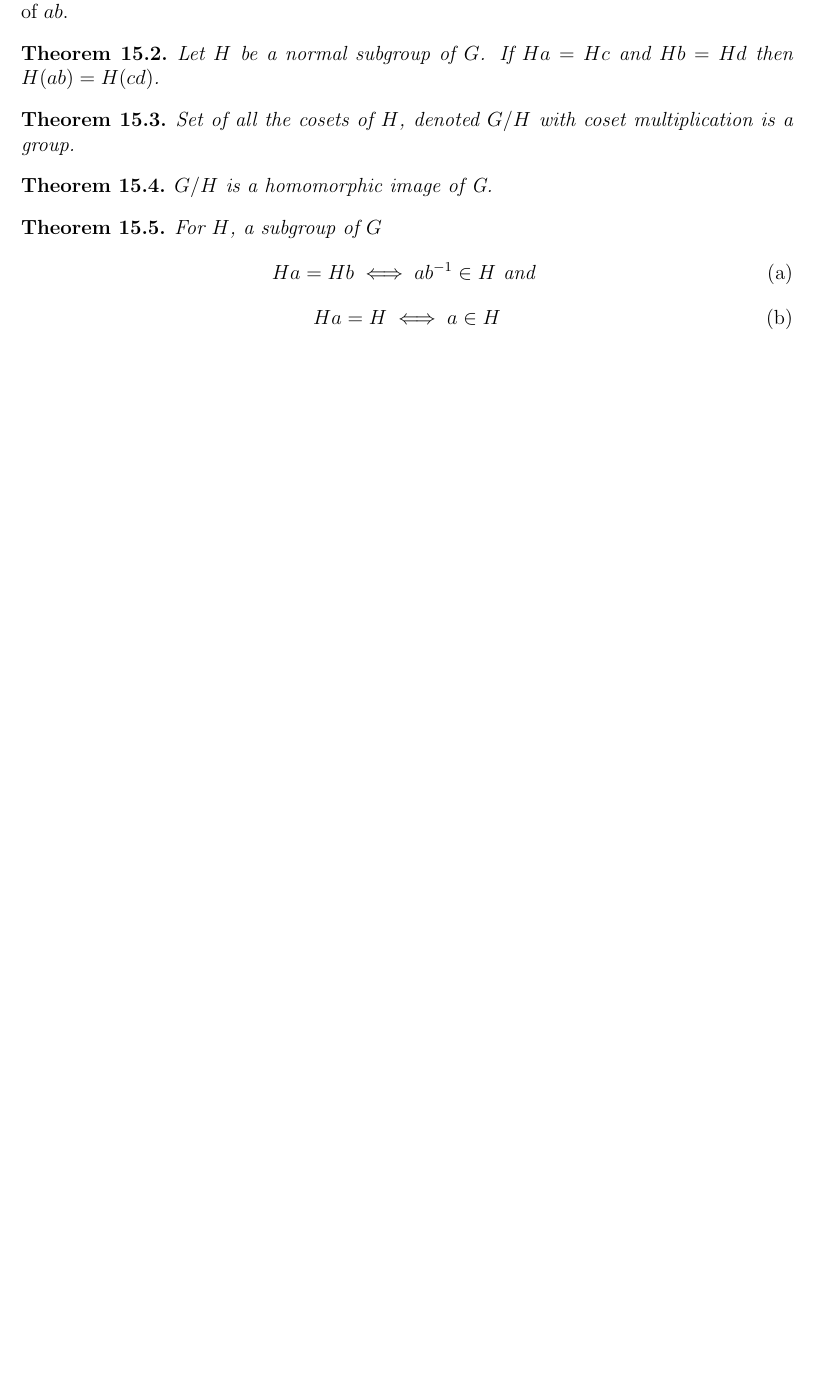
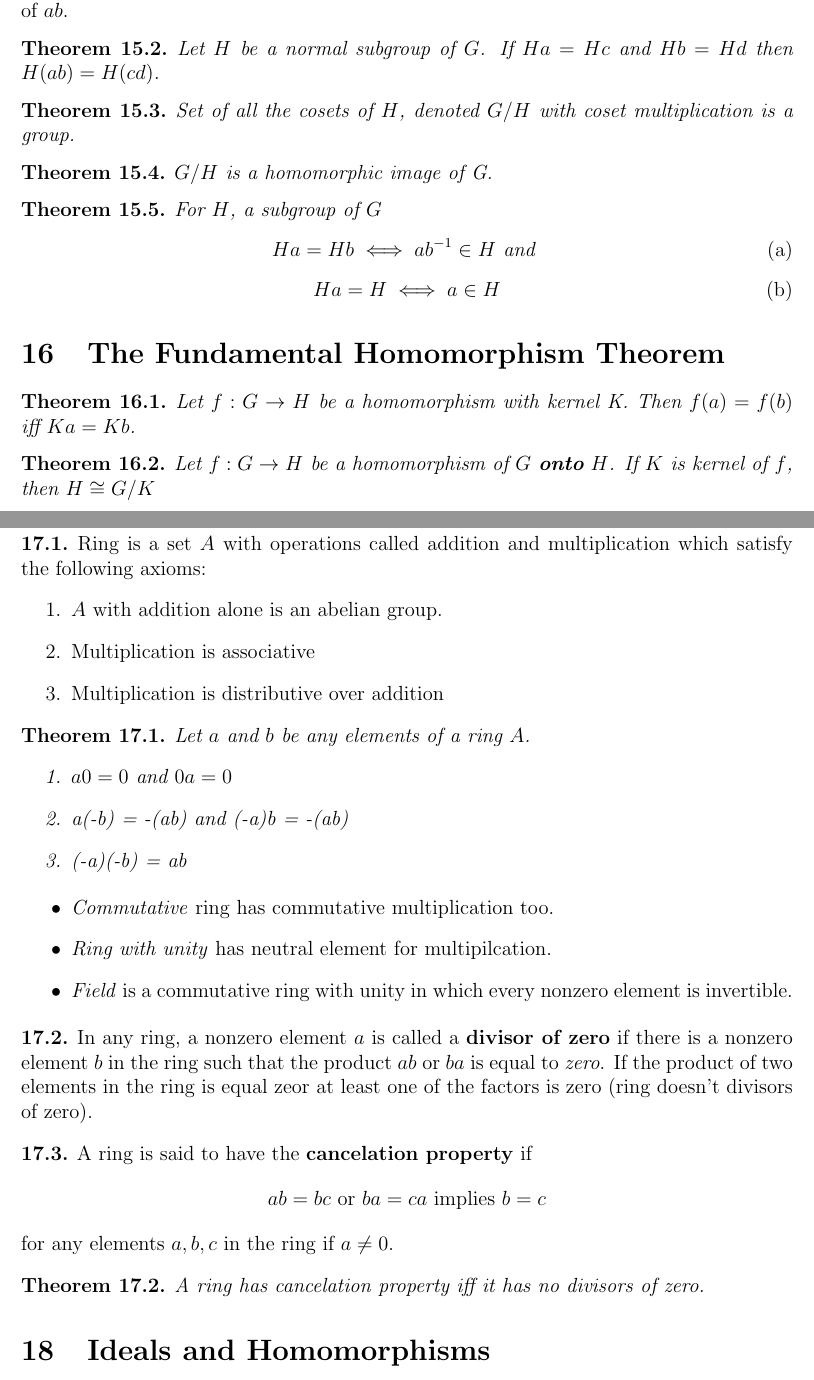
Before and after one commit to m5imunovic/math, a LaTeX document (AbstractAlgebra/aa_pinter_notes.tex): part of page 6 of 6 before the commit and two parts of pages 6 and 7 of 7 after it, the two joined at a grey line, cut so that both start at the same text, the shorter picture padded with empty space. Compiled offline with pdfLaTeX.

Commit message:
Added chapter 17

```diff
--- a/AbstractAlgebra/aa_pinter_notes.tex
+++ b/AbstractAlgebra/aa_pinter_notes.tex
@@ -285,4 +285,49 @@ Coset multiplication: the coset of $a$ multiplied by the coset of $b$ is defined
             Ha = H \iff a \in H
         \end{equation*}
 \end{theorem}
+\section{The Fundamental Homomorphism Theorem}
+\begin{theorem}{}
+    Let $f: G \to H$ be a homomorphism with kernel K. Then $f(a) = f(b)$ iff $Ka = Kb$.
+\end{theorem}
+\begin{theorem}{}
+        Let $f: G \to H$ be a homomorphism of $G$ \textbf{onto} $H$. If $K$ is kernel of $f$, then
+        $H \cong G/K$
+\end{theorem}
+\section{Rings: Definitions and Elementary Properties}
+\begin{definition}{}
+    Ring is a set $A$ with operations called addition and multiplication which satisfy the following axioms:
+        \begin{enumerate}
+            \item $A$ with addition alone is an abelian group.
+            \item Multiplication is associative
+            \item Multiplication is distributive over addition
+        \end{enumerate}
+\end{definition}
+\begin{theorem}{}
+    Let $a$ and $b$ be any elements of a ring $A$.
+        \renewcommand{\labelenumiii}{\theenumi}
+        \begin{enumerate}
+            \item $a0 = 0$ and $0a = 0$
+            \item a(-b) = -(ab) and (-a)b = -(ab)
+            \item (-a)(-b) = ab
+        \end{enumerate}
+\end{theorem}
+\begin{itemize}
+    \item \textit{Commutative} ring has commutative multiplication too.
+    \item \textit{Ring with unity} has neutral element for multipilcation.
+    \item \textit{Field} is a commutative ring with unity in which every nonzero element is invertible.
+\end{itemize}
+\begin{definition}{}
+        In any ring, a nonzero element $a$ is called a \textbf{divisor of zero} if there is a nonzero element $b$ in the ring such that the product $ab$ or $ba$ is equal to \textit{zero}. If the product of two elements in the ring is equal zeor at least one of the factors is zero (ring doesn't divisors of zero).
+\end{definition}
+\begin{definition}{}
+    A ring is said to have the \textbf{cancelation property} if
+        \begin{equation*}
+            ab = bc \text{ or } ba = ca \text{ implies } b = c
+        \end{equation*}
+    for any elements $a, b, c$ in the ring if $a \neq 0$.
+\end{definition}
+\begin{theorem}{}
+    A ring has cancelation property \textit{iff} it has no divisors of zero.
+\end{theorem}
+\section{Ideals and Homomorphisms}
 \end{document}
```
